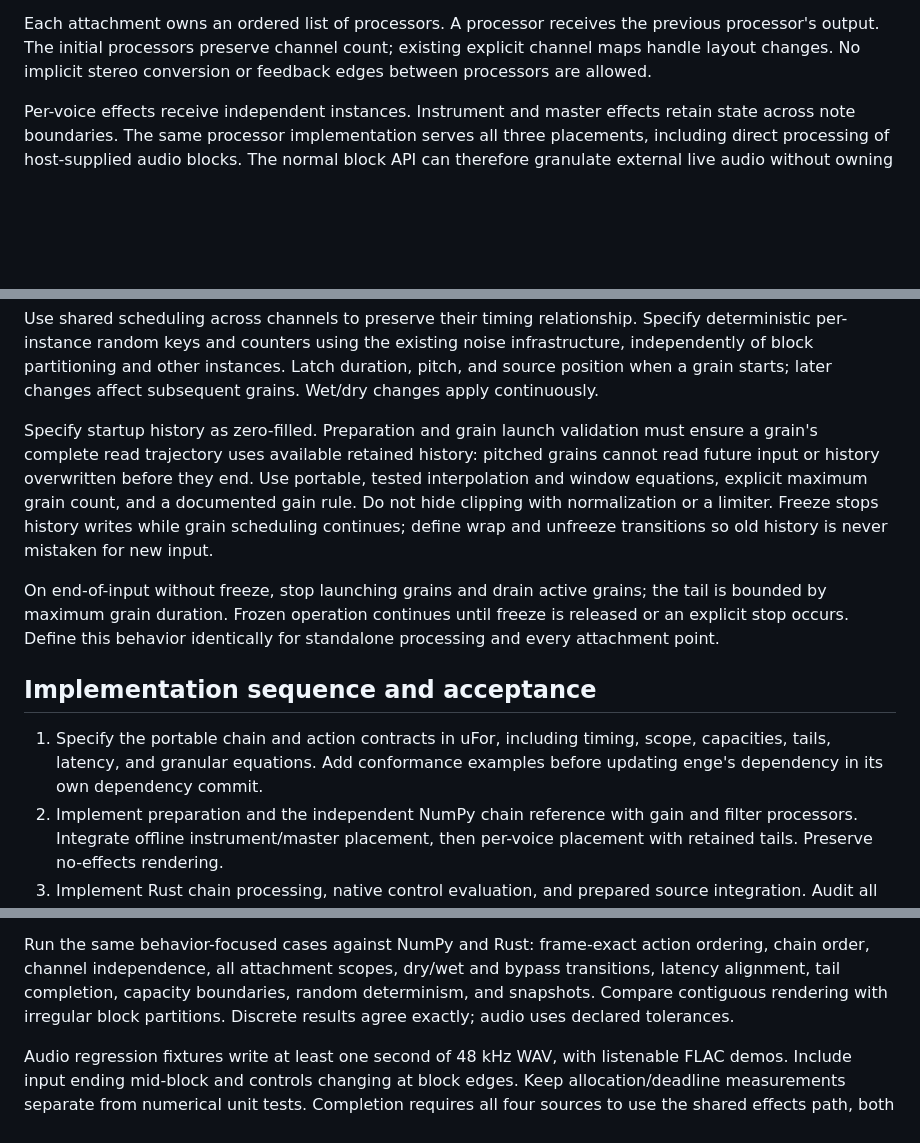
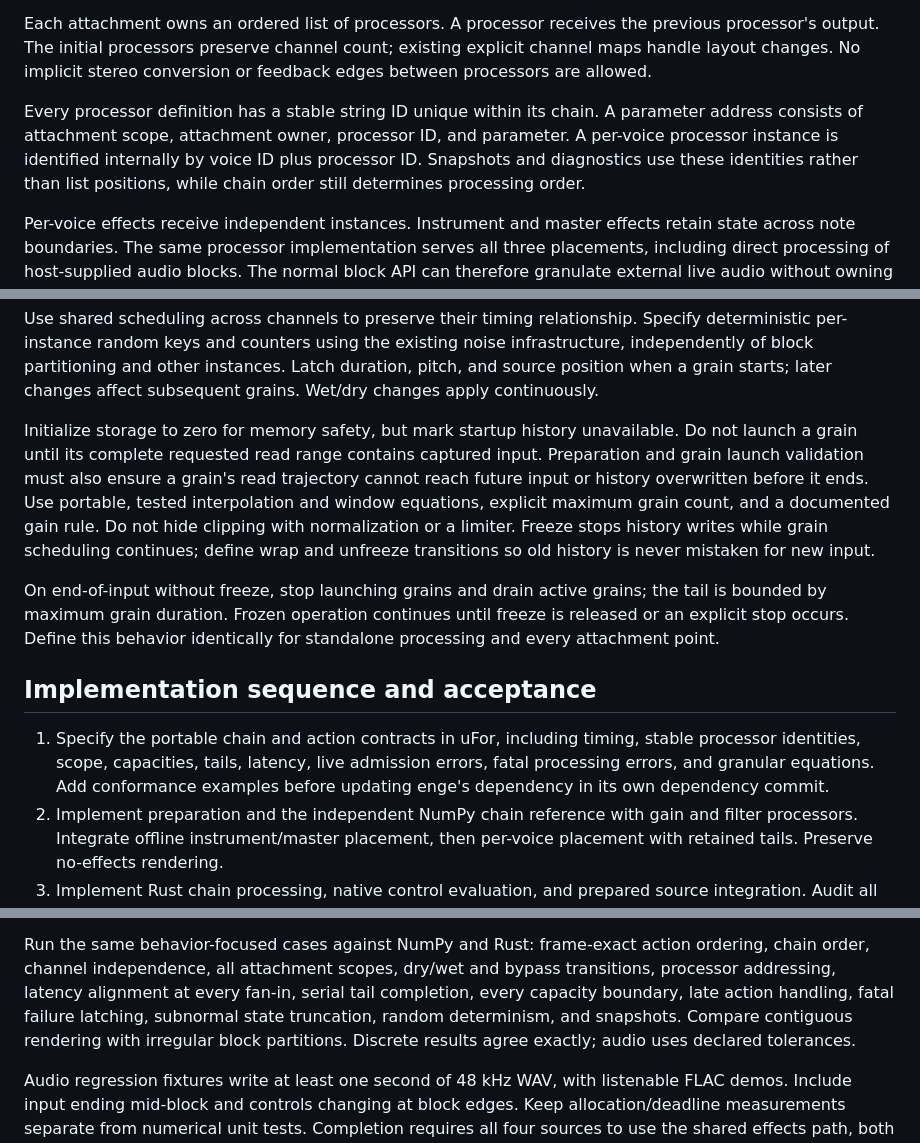
Before and after one commit to rec/enge, a Markdown page: plan/live-effects.md, 3 parts joined by grey strips. Drawn GitHub-style; blank space fills up the shorter version.

```diff
--- a/plan/live-effects.md
+++ b/plan/live-effects.md
@@ -47,6 +48,12 @@ Each attachment owns an ordered list of processors. A processor receives the
 previous processor's output. The initial processors preserve channel count;
 existing explicit channel maps handle layout changes. No implicit stereo
 conversion or feedback edges between processors are allowed.
+
+Every processor definition has a stable string ID unique within its chain. A
+parameter address consists of attachment scope, attachment owner, processor ID,
+and parameter. A per-voice processor instance is identified internally by voice
+ID plus processor ID. Snapshots and diagnostics use these identities rather than
+list positions, while chain order still determines processing order.
 
 Per-voice effects receive independent instances. Instrument and master effects
 retain state across note boundaries. The same processor implementation serves
@@ -163,9 +218,10 @@ noise infrastructure, independently of block partitioning and other instances.
 Latch duration, pitch, and source position when a grain starts; later changes
 affect subsequent grains. Wet/dry changes apply continuously.
 
-Specify startup history as zero-filled. Preparation and grain launch validation
-must ensure a grain's complete read trajectory uses available retained history:
-pitched grains cannot read future input or history overwritten before they end.
+Initialize storage to zero for memory safety, but mark startup history unavailable.
+Do not launch a grain until its complete requested read range contains captured
+input. Preparation and grain launch validation must also ensure a grain's read
+trajectory cannot reach future input or history overwritten before it ends.
 Use portable, tested interpolation and window equations, explicit maximum grain
 count, and a documented gain rule. Do not hide clipping with normalization or a
 limiter. Freeze stops history writes while grain scheduling continues; define
@@ -179,7 +235,8 @@ for standalone processing and every attachment point.
 ## Implementation sequence and acceptance
 
 1. Specify the portable chain and action contracts in uFor, including timing,
-   scope, capacities, tails, latency, and granular equations. Add conformance
+   stable processor identities, scope, capacities, tails, latency, live admission
+   errors, fatal processing errors, and granular equations. Add conformance
    examples before updating enge's dependency in its own dependency commit.
 2. Implement preparation and the independent NumPy chain reference with gain
    and filter processors. Integrate offline instrument/master placement, then
@@ -204,9 +261,11 @@ for standalone processing and every attachment point.
 
 Run the same behavior-focused cases against NumPy and Rust: frame-exact action
 ordering, chain order, channel independence, all attachment scopes, dry/wet and
-bypass transitions, latency alignment, tail completion, capacity boundaries,
-random determinism, and snapshots. Compare contiguous rendering with irregular
-block partitions. Discrete results agree exactly; audio uses declared tolerances.
+bypass transitions, processor addressing, latency alignment at every fan-in,
+serial tail completion, every capacity boundary, late action handling, fatal
+failure latching, subnormal state truncation, random determinism, and snapshots.
+Compare contiguous rendering with irregular block partitions. Discrete results
+agree exactly; audio uses declared tolerances.
 
 Audio regression fixtures write at least one second of 48 kHz WAV, with listenable
 FLAC demos. Include input ending mid-block and controls changing at block edges.
```
Also changed, not shown: other parts of plan/live-effects.md (+68 -19 lines).
